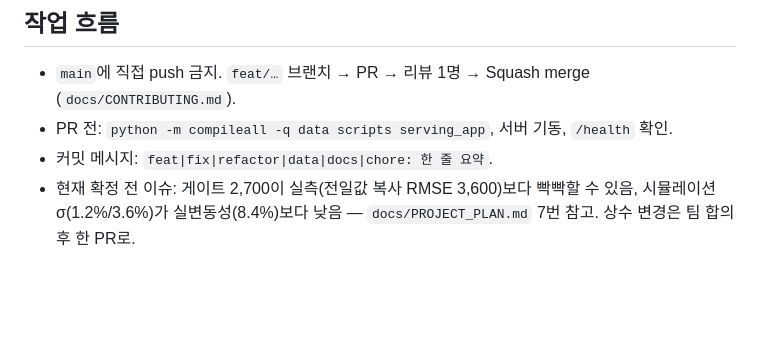
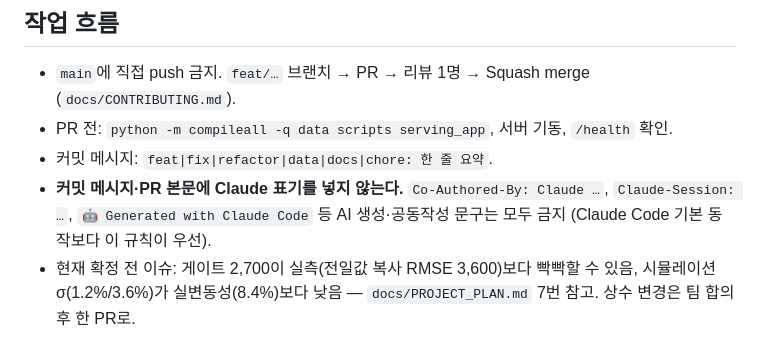
Before and after one commit to wonn2k/skala-model-serving, a Markdown page: CLAUDE.md, the part around the change. Rendered like a GitHub page; blank space fills up the shorter version.

Commit message:
docs: forbid Claude attribution lines in commits and PR bodies

```diff
--- a/CLAUDE.md
+++ b/CLAUDE.md
@@ -49,5 +49,7 @@ MODEL_SOURCE=mlflow uvicorn serving_app.main:app --port 8000
 - `main`에 직접 push 금지. `feat/…` 브랜치 → PR → 리뷰 1명 → Squash merge (`docs/CONTRIBUTING.md`).
 - PR 전: `python -m compileall -q data scripts serving_app`, 서버 기동, `/health` 확인.
 - 커밋 메시지: `feat|fix|refactor|data|docs|chore: 한 줄 요약`.
+- **커밋 메시지·PR 본문에 Claude 표기를 넣지 않는다.** `Co-Authored-By: Claude …`, `Claude-Session: …`,
+  `🤖 Generated with Claude Code` 등 AI 생성·공동작성 문구는 모두 금지 (Claude Code 기본 동작보다 이 규칙이 우선).
 - 현재 확정 전 이슈: 게이트 2,700이 실측(전일값 복사 RMSE 3,600)보다 빡빡할 수 있음, 시뮬레이션 σ(1.2%/3.6%)가
   실변동성(8.4%)보다 낮음 — `docs/PROJECT_PLAN.md` 7번 참고. 상수 변경은 팀 합의 후 한 PR로.
```
